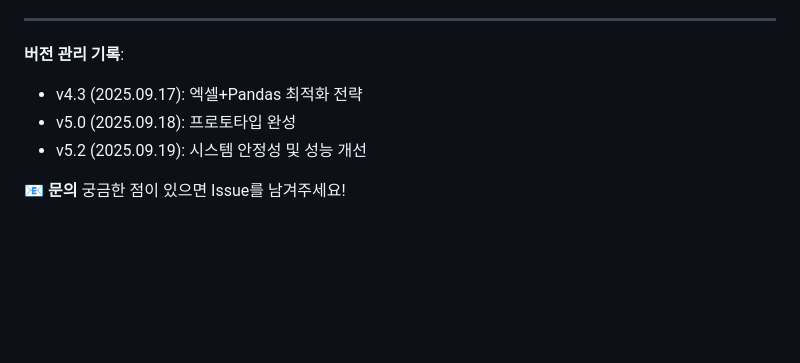
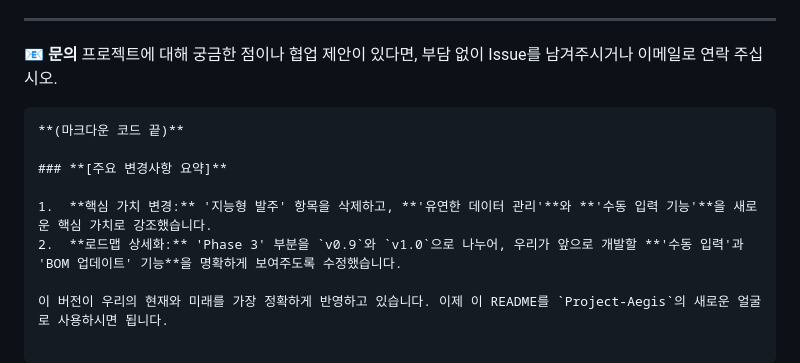
Before and after one commit to jhun5568/Project-Aegis, a Markdown page: README.aegis.md, the part around one of its changes. Drawn GitHub-style; blank space fills up the shorter version.

````diff
--- a/README.aegis.md
+++ b/README.aegis.md
@@ -81,10 +82,14 @@ Project-Aegis/
 
 ---
 
-**버전 관리 기록**:
-- v4.3 (2025.09.17): 엑셀+Pandas 최적화 전략
-- v5.0 (2025.09.18): 프로토타입 완성
-- v5.2 (2025.09.19): 시스템 안정성 및 성능 개선
+**📧 문의**
+프로젝트에 대해 궁금한 점이나 협업 제안이 있다면, 부담 없이 Issue를 남겨주시거나 이메일로 연락 주십시오.
+```
+**(마크다운 코드 끝)**
 
-**📧 문의**
-궁금한 점이 있으면 Issue를 남겨주세요!
+### **[주요 변경사항 요약]**
+
+1.  **핵심 가치 변경:** '지능형 발주' 항목을 삭제하고, **'유연한 데이터 관리'**와 **'수동 입력 기능'**을 새로운 핵심 가치로 강조했습니다.
+2.  **로드맵 상세화:** 'Phase 3' 부분을 `v0.9`와 `v1.0`으로 나누어, 우리가 앞으로 개발할 **'수동 입력'과 'BOM 업데이트' 기능**을 명확하게 보여주도록 수정했습니다.
+
+이 버전이 우리의 현재와 미래를 가장 정확하게 반영하고 있습니다. 이제 이 README를 `Project-Aegis`의 새로운 얼굴로 사용하시면 됩니다.
````
Also changed, not shown: other parts of README.aegis.md (+49 -48 lines), README.md (+59 -54 lines), docs/showcase/master_context_public.md (added, +65 -0 lines).
